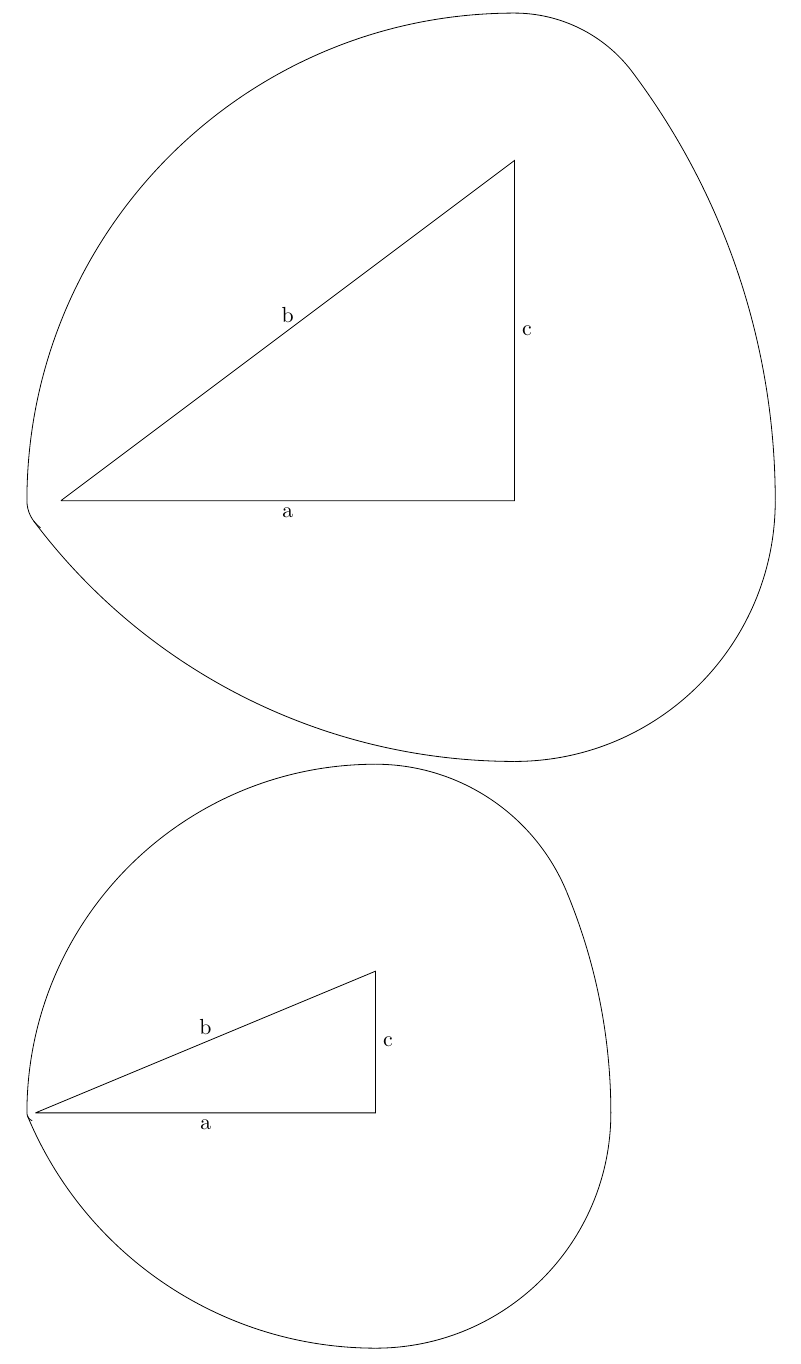
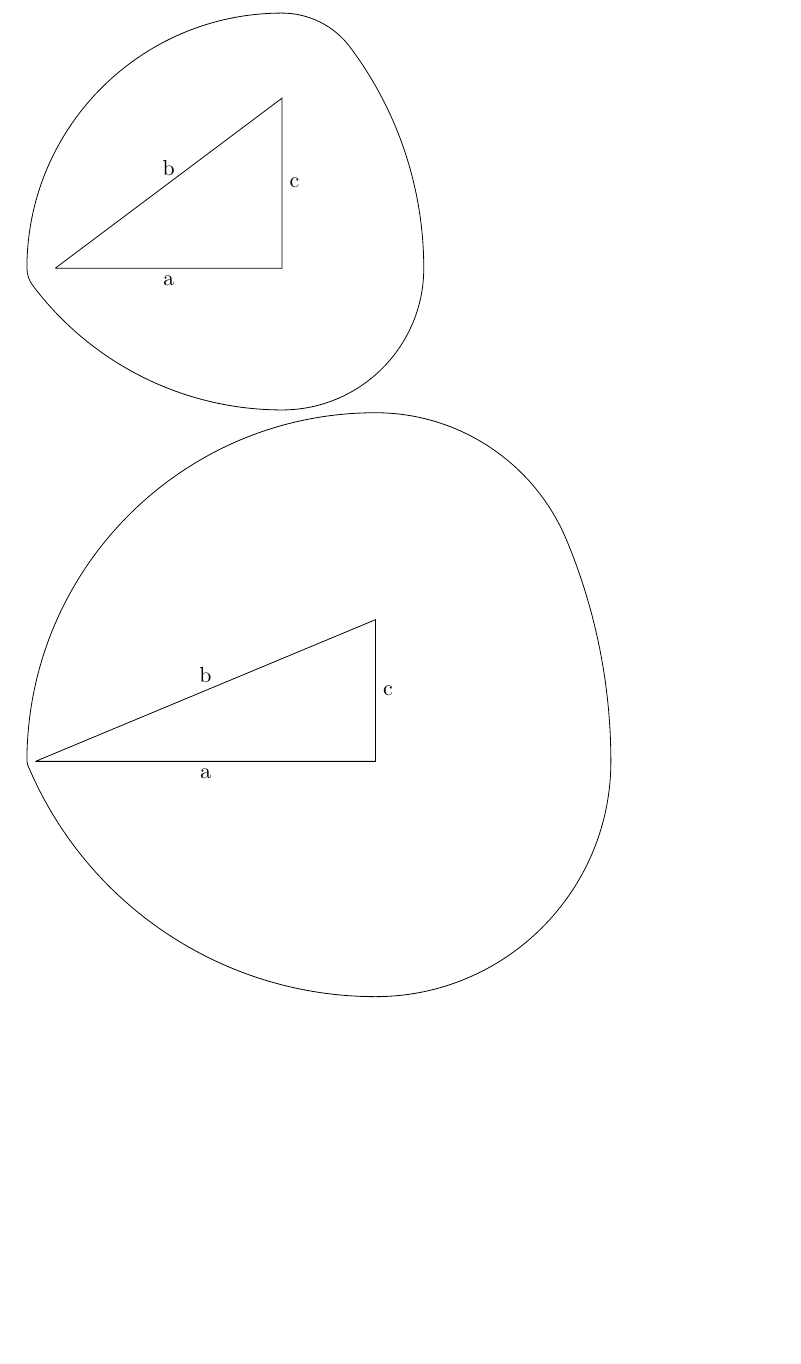
Before and after one commit to MercuryBench/shapes-constant-width, a LaTeX document (shapeConstWidth.tex): part of the page, cut so that both start at the same text, the shorter picture padded with empty space. Compiled offline with pdfLaTeX.

Commit message:
Fix bug and make TikZ code clearer

```diff
--- a/shapeConstWidth.tex
+++ b/shapeConstWidth.tex
@@ -34,22 +34,16 @@
 % Set a, b, c according to the rules above,
 % set "padding factor" y to something arbitrary, e.g. 0.3
 % don't touch x
-\begin{tikzpicture}[scale=2]
+
+\begin{tikzpicture}
 \pgfmathsetmacro{\a}{4}
 \pgfmathsetmacro{\b}{5}
 \pgfmathsetmacro{\c}{3}
 \pgfmathsetmacro{\x}{\a + \b}
-\pgfmathsetmacro{\y}{0.3}
+\pgfmathsetmacro{\y}{0.5}
 \draw (0,0) -- node [below]{a}(\a,0) -- node[right]{c} (\a, \c) -- node[above]{b} (0,0);
-%\draw (\a,\b) -- (\a, \x + \y - \b);
-\draw (\a, \x + \y - \b) arc (90:180:\x + \y - \b);
-\draw (\a, \x + \y - \b) arc(90:atan(\c/\a):\x + \y - \b - \c);
-\draw (\x + \y - \c, 0) arc (0:(atan(\c/\a):\x + \y - \c);
-\draw (\x + \y - \c, 0) arc (0:-90:\x+\y-\a-\c);
-\draw (\a, -\x-\y+\a+\c) arc (-90:-90-atan(\a/\c):\x+\y-\a);
-\draw (-\x-\y+\a+\b, 0) arc (0:acos(\c/\b):-\x-\y+\a+\b);
+\draw (-\x -\y +\a+ \b, 0) arc (180:90:\x + \y - \b) arc (90:atan(\c/\a):\x+\y-\b-\c) arc (atan(\c/\a):0:{\x+\y  -\c}) arc (0:-90:\x+\y-\a-\c) arc (-90:-90-atan(\a/\c):\x+\y-\a) arc (-90-atan(\a/\c):-180:\x+\y-\a-\b);
 \end{tikzpicture}
-
 
 \begin{tikzpicture}[scale=.5]
 \pgfmathsetmacro{\a}{12}
@@ -58,13 +52,7 @@
 \pgfmathsetmacro{\x}{\a + \b}
 \pgfmathsetmacro{\y}{0.3}
 \draw (0,0) -- node [below]{a}(\a,0) -- node[right]{c} (\a, \c) -- node[above]{b} (0,0);
-%\draw (\a,\b) -- (\a, \x + \y - \b);
-\draw (\a, \x + \y - \b) arc (90:180:\x + \y - \b);
-\draw (\a, \x + \y - \b) arc(90:atan(\c/\a):\x + \y - \b - \c);
-\draw (\x + \y - \c, 0) arc (0:(atan(\c/\a):\x + \y - \c);
-\draw (\x + \y - \c, 0) arc (0:-90:\x+\y-\a-\c);
-\draw (\a, -\x-\y+\a+\c) arc (-90:-90-atan(\a/\c):\x+\y-\a);
-\draw (-\x-\y+\a+\b, 0) arc (0:acos(\c/\b):-\x-\y+\a+\b);
+\draw (-\x -\y +\a+ \b, 0) arc (180:90:\x + \y - \b) arc (90:atan(\c/\a):\x+\y-\b-\c) arc (atan(\c/\a):0:{\x+\y  -\c}) arc (0:-90:\x+\y-\a-\c) arc (-90:-90-atan(\a/\c):\x+\y-\a) arc (-90-atan(\a/\c):-180:\x+\y-\a-\b);
 \end{tikzpicture}
 
 \end{document}
```
Also changed, not shown: shapeConstWidth.pdf.
